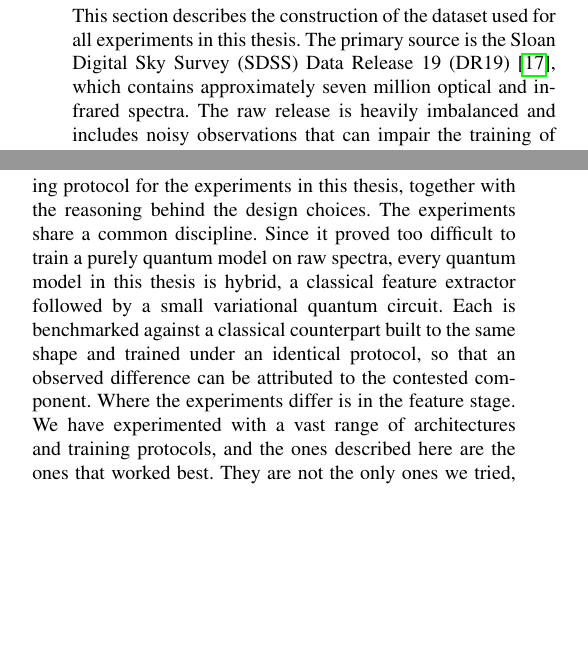
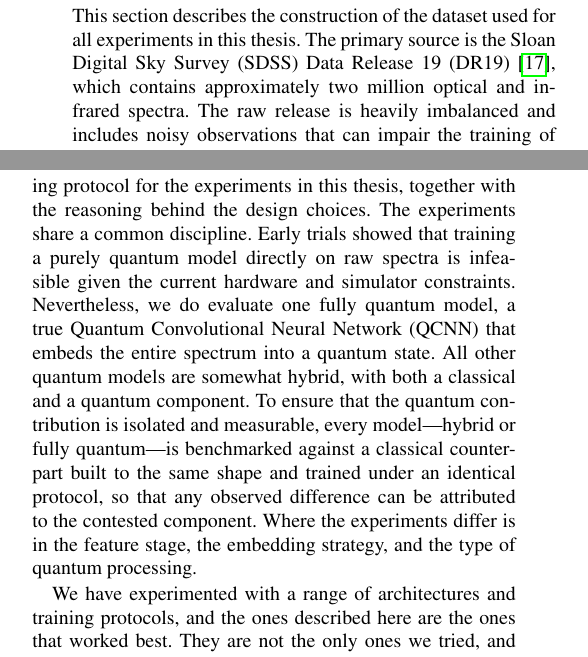
Before and after one commit to mocatex/bachelor-thesis, a LaTeX paper (main.tex, which reads Chapters/data.tex, Chapters/methodology.tex): two parts of the columns of page 3 of 30, joined at a grey line, cut so that both start at the same text, the shorter picture padded with empty space. Compiled offline with pdfLaTeX; a missing font is replaced by an installed copy or a similar font; a LaTeX package or settings file that is missing is left out.

Commit message:
fix: correct dataset size in data section and enhance methodology description

```diff
--- a/Chapters/data.tex
+++ b/Chapters/data.tex
@@ -2,7 +2,7 @@
 \section{Data}
 \label{sec:data}
 
-This section describes the construction of the dataset used for all experiments in this thesis. The primary source is the Sloan Digital Sky Survey (SDSS) Data Release 19 (DR19)~\cite{sdss_dr19}, which contains approximately seven million optical and infrared spectra. The raw release is heavily imbalanced and includes noisy observations that can impair the training of sensitive models. Therefore, a curated subset was constructed specifically for deep learning and quantum machine learning workflows.
+This section describes the construction of the dataset used for all experiments in this thesis. The primary source is the Sloan Digital Sky Survey (SDSS) Data Release 19 (DR19)~\cite{sdss_dr19}, which contains approximately two million optical and infrared spectra. The raw release is heavily imbalanced and includes noisy observations that can impair the training of sensitive models. Therefore, a curated subset was constructed specifically for deep learning and quantum machine learning workflows.
 
 \subsection{Dataset Construction}
 \label{sec:dataset_construction}
--- a/Chapters/methodology.tex
+++ b/Chapters/methodology.tex
@@ -4,11 +4,21 @@
 
 This section describes the model architectures and the training protocol for the
 experiments in this thesis, together with the reasoning behind the design choices.
-The experiments share a common discipline. Since it proved too difficult to train a purely quantum model on raw spectra, every quantum model in this thesis is hybrid, a classical feature extractor followed by a small variational quantum circuit. Each is benchmarked against a classical counterpart built to the same shape and trained
-under an identical protocol, so that an observed difference can be attributed to the
-contested component. Where the experiments differ is in the feature stage.
-We have experimented with a vast range of architectures and training protocols, and the ones described here are the ones that worked best.
-They are not the only ones we tried, and they are not necessarily the best possible, but they are the ones that we settled on after a long process of trial and error. The full implementation is released as a reproducibility package.\footnote{\url{https://github.com/ShpetimV/QML-AnalyzingGalaxies}}
+The experiments share a common discipline. Early trials showed that training a purely
+quantum model directly on raw spectra is infeasible given the current hardware and
+simulator constraints. Nevertheless, we do evaluate one fully quantum model, a true
+Quantum Convolutional Neural Network (QCNN) that embeds the entire spectrum into a
+quantum state. All other quantum models are somewhat hybrid, with both a classical and a quantum component. To ensure that the quantum contribution is isolated and measurable, every model—hybrid
+or fully quantum—is benchmarked against a classical counterpart built to the same
+shape and trained under an identical protocol, so that any observed difference can
+be attributed to the contested component. Where the experiments differ is in the
+feature stage, the embedding strategy, and the type of quantum processing.
+
+We have experimented with a range of architectures and training protocols, and
+the ones described here are the ones that worked best. They are not the only ones we
+tried, and they are not necessarily the best possible, but they are the ones that
+we settled on after a long process of trial and error. The full implementation is
+released as a reproducibility package.\footnote{\url{https://github.com/ShpetimV/QML-AnalyzingGalaxies}}
 
 \subsection{Data Processing Pipeline}
 \label{sec:data_pipeline}
```
